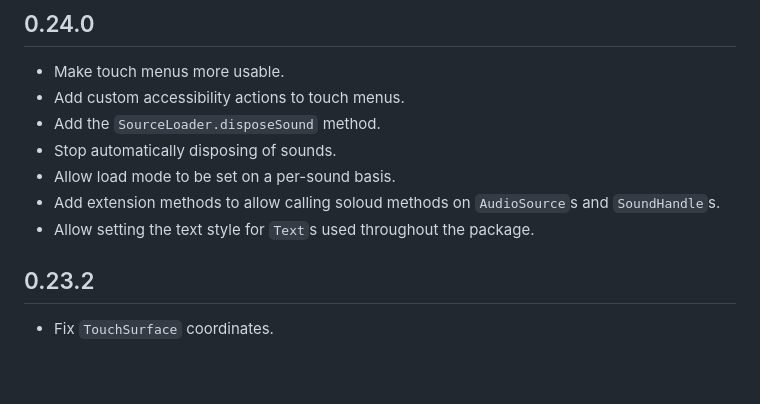
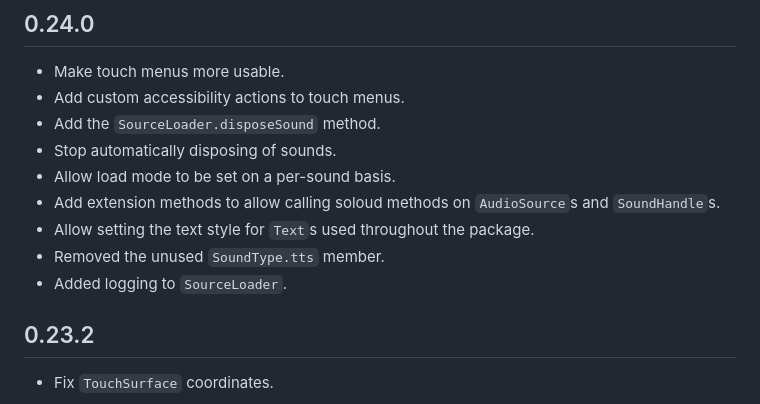
Before and after one commit to chrisnorman7/flutter_audio_games, a Markdown page: flutter_audio_games/CHANGELOG.md, the part around the change. GitHub-like rendering; blank space fills up the shorter version.

Commit message:
Updated the changelog.

```diff
--- a/flutter_audio_games/CHANGELOG.md
+++ b/flutter_audio_games/CHANGELOG.md
@@ -9,6 +9,8 @@
 - Allow load mode to be set on a per-sound basis.
 - Add extension methods to allow calling soloud methods on `AudioSource`s and `SoundHandle`s.
 - Allow setting the text style for `Text`s used throughout the package.
+- Removed the unused `SoundType.tts` member.
+- Added logging to `SourceLoader`.
 
 ## 0.23.2
 
```
